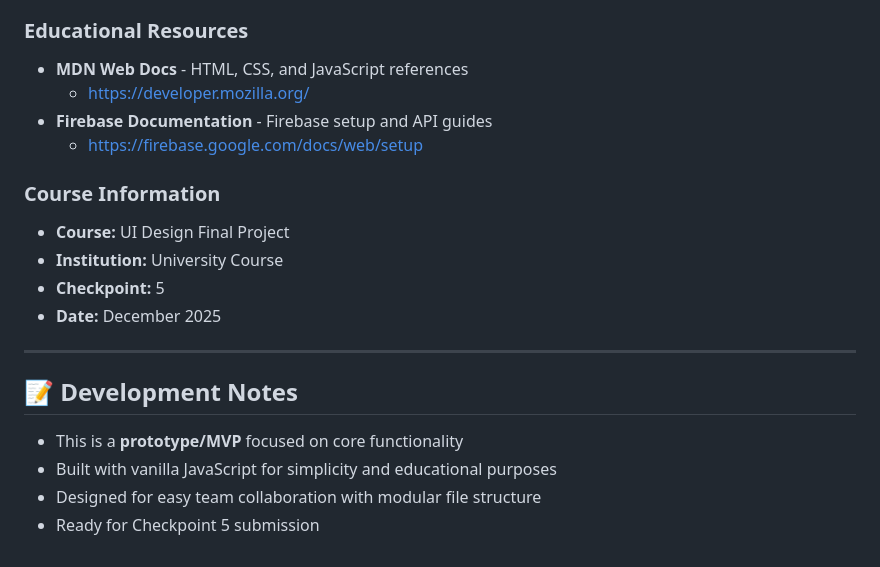
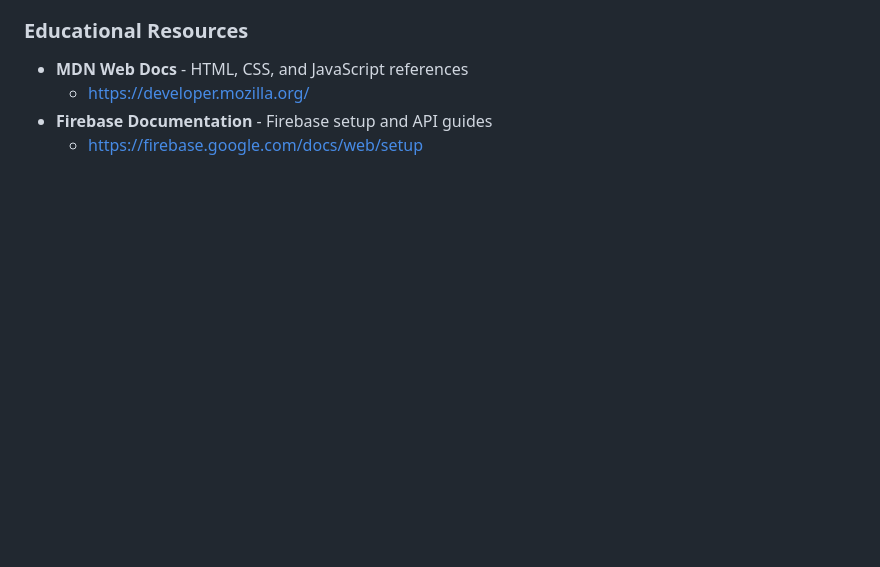
Before and after one commit to Qinyinnn/Gather-and-Go, a Markdown page: README.md, the part around one of its changes. Drawn GitHub-style; blank space fills up the shorter version.

```diff
--- a/README.md
+++ b/README.md
@@ -175,19 +132,3 @@ To submit or deploy:
   - https://developer.mozilla.org/
 - **Firebase Documentation** - Firebase setup and API guides
   - https://firebase.google.com/docs/web/setup
-
-### Course Information
-
-- **Course:** UI Design Final Project
-- **Institution:** University Course
-- **Checkpoint:** 5
-- **Date:** December 2025
-
----
-
-## 📝 Development Notes
-
-- This is a **prototype/MVP** focused on core functionality
-- Built with vanilla JavaScript for simplicity and educational purposes
-- Designed for easy team collaboration with modular file structure
-- Ready for Checkpoint 5 submission
```
Also changed, not shown: other parts of README.md (+0 -43 lines).
